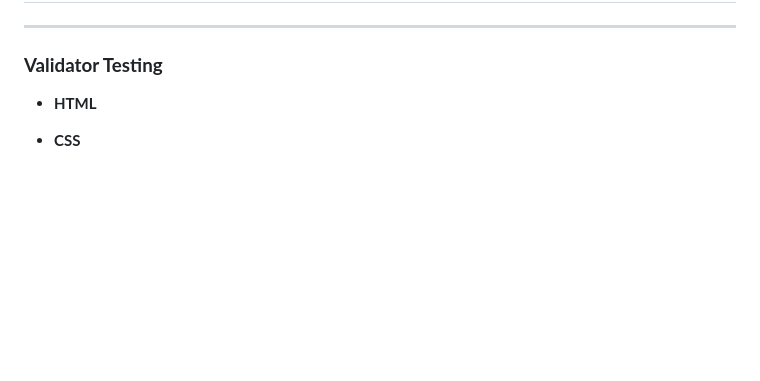
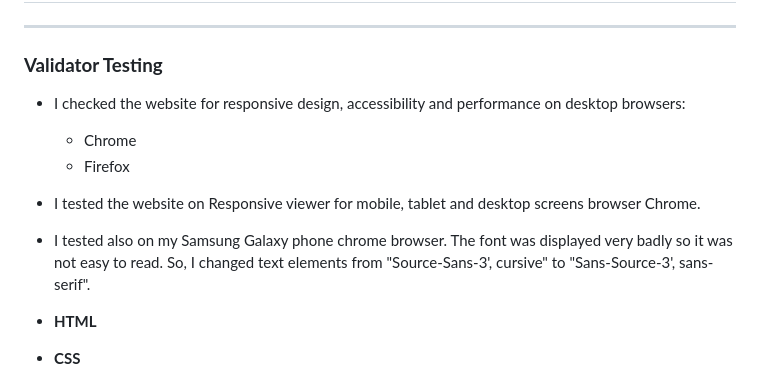
Before and after one commit to zhannamatuzak/math-with-crab, a Markdown page: README.md, the part around the change. Rendered like a GitHub page; blank space fills up the shorter version.

```diff
--- a/README.md
+++ b/README.md
@@ -14,6 +14,12 @@ Marth with crab is a website game for children to practice adding numbers. In ad
 ## Testing
 ------
 ### **Validator Testing**
+
+- I checked the website for responsive design, accessibility and performance on desktop browsers:
+    - Chrome
+    - Firefox
+- I tested the website on Responsive viewer for mobile, tablet and desktop screens browser Chrome.
+- I tested also on my Samsung Galaxy phone chrome browser. The font was displayed very badly so it was not easy to read. So, I changed text elements from "Source-Sans-3', cursive" to "Sans-Source-3', sans-serif".
 
 - **HTML**
 
```
Also changed, not shown: documentation/test-js.png (added), 3 other files.
